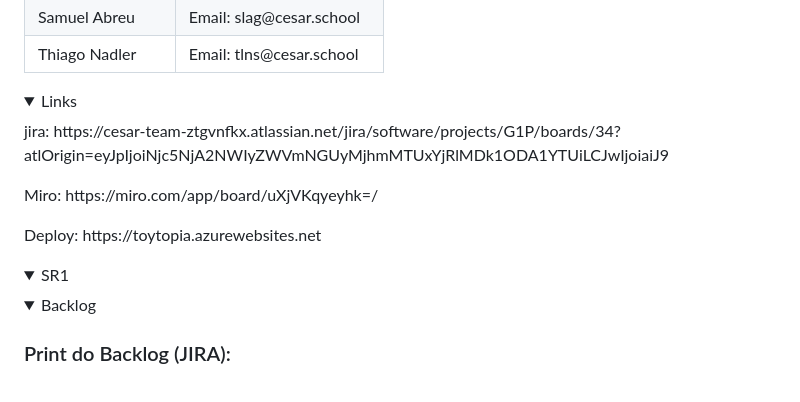
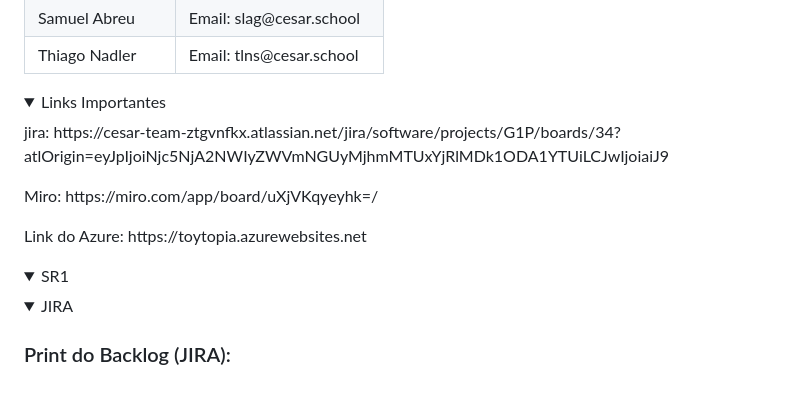
Before and after one commit to sam-abreu/Grupo10projetos, a Markdown page: README.md, the part around the change. Rendered like a GitHub page; folded sections open.

```diff
--- a/README.md
+++ b/README.md
@@ -58,17 +58,17 @@ Esse projeto foi desenvolvido com as seguintes linguagens:
 </details>
 
 <details>
-    <summary>Links</summary>
+    <summary>Links Importantes</summary>
     <p>jira: https://cesar-team-ztgvnfkx.atlassian.net/jira/software/projects/G1P/boards/34?atlOrigin=eyJpIjoiNjc5NjA2NWIyZWVmNGUyMjhmMTUxYjRlMDk1ODA1YTUiLCJwIjoiaiJ9</p>
     <p>Miro: https://miro.com/app/board/uXjVKqyeyhk=/</p>
-    <p>Deploy: https://toytopia.azurewebsites.net </p>
+    <p>Link do Azure: https://toytopia.azurewebsites.net </p>
 </details>
 
 <!-- SR1 -->
 <details id="SR1">
     <summary>SR1</summary>
     <details>
-        <summary>Backlog</summary>
+        <summary>JIRA</summary>
         <h3>Print do Backlog (JIRA):</h3>
         <br>
         <img src="https://github.com/user-attachments/assets/78b87755-736c-4de0-9770-8ca7ec346953" alt="">
```
